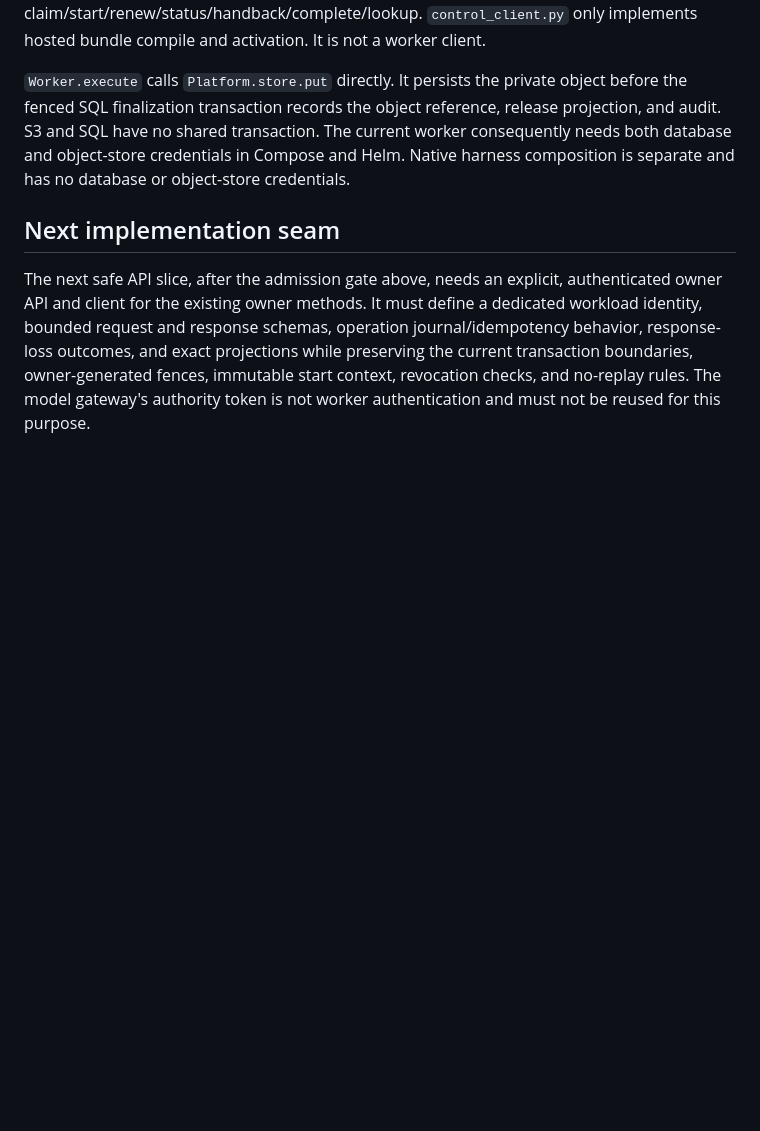
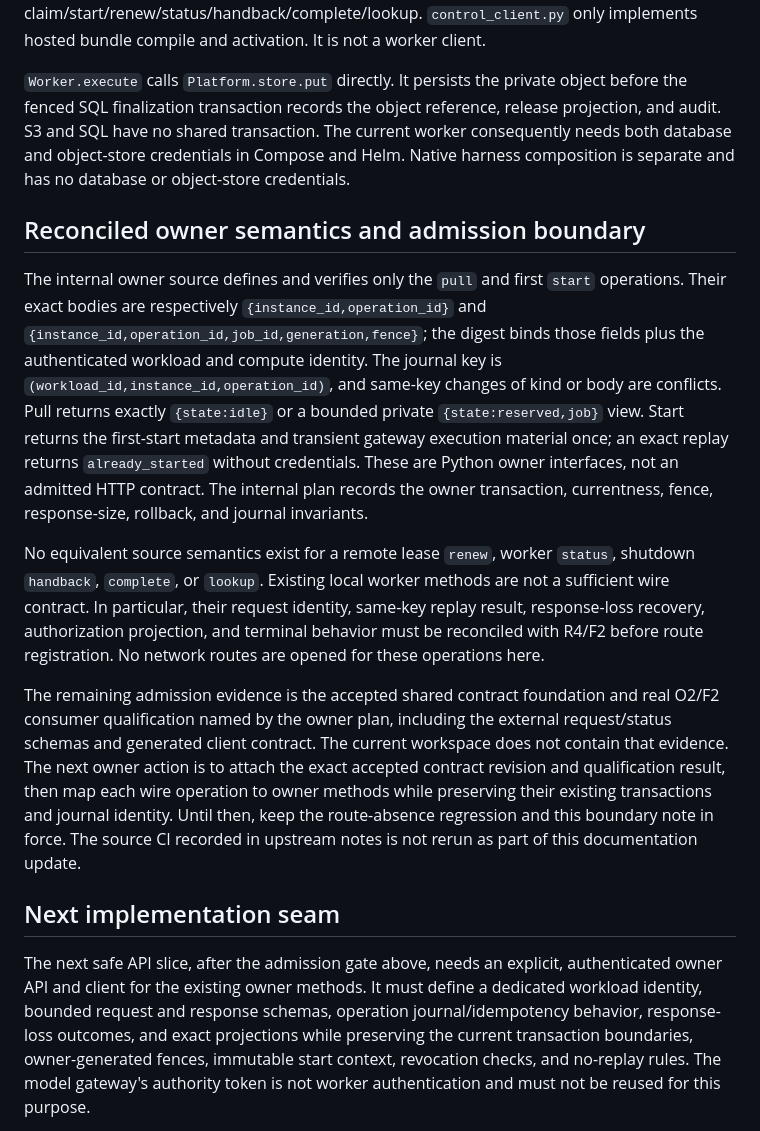
Before and after one commit to bayleafwalker/sovite, a Markdown page: docs/plans/2026-10-24-worker-remote-boundary.md, the part around the change. GitHub-like rendering; blank space fills up the shorter version.

Commit message:
docs: reconcile worker remote boundary

```diff
--- a/docs/plans/2026-10-24-worker-remote-boundary.md
+++ b/docs/plans/2026-10-24-worker-remote-boundary.md
@@ -46,6 +46,38 @@ The current worker consequently needs both database and object-store
 credentials in Compose and Helm. Native harness composition is separate and has
 no database or object-store credentials.
 
+## Reconciled owner semantics and admission boundary
+
+The internal owner source defines and verifies only the `pull` and first
+`start` operations. Their exact bodies are respectively
+`{instance_id,operation_id}` and
+`{instance_id,operation_id,job_id,generation,fence}`; the digest binds those
+fields plus the authenticated workload and compute identity. The journal key is
+`(workload_id,instance_id,operation_id)`, and same-key changes of kind or body
+are conflicts. Pull returns exactly `{state:idle}` or a bounded private
+`{state:reserved,job}` view. Start returns the first-start metadata and
+transient gateway execution material once; an exact replay returns
+`already_started` without credentials. These are Python owner interfaces, not
+an admitted HTTP contract. The internal plan records the owner transaction,
+currentness, fence, response-size, rollback, and journal invariants.
+
+No equivalent source semantics exist for a remote lease `renew`, worker
+`status`, shutdown `handback`, `complete`, or `lookup`. Existing local worker
+methods are not a sufficient wire contract. In particular, their request
+identity, same-key replay result, response-loss recovery, authorization
+projection, and terminal behavior must be reconciled with R4/F2 before route
+registration. No network routes are opened for these operations here.
+
+The remaining admission evidence is the accepted shared contract foundation
+and real O2/F2 consumer qualification named by the owner plan, including the
+external request/status schemas and generated client contract. The current
+workspace does not contain that evidence. The next owner action is to attach
+the exact accepted contract revision and qualification result, then map each
+wire operation to owner methods while preserving their existing transactions
+and journal identity. Until then, keep the route-absence regression and this
+boundary note in force. The source CI recorded in upstream notes is not rerun
+as part of this documentation update.
+
 ## Next implementation seam
 
 The next safe API slice, after the admission gate above, needs an explicit,
```
